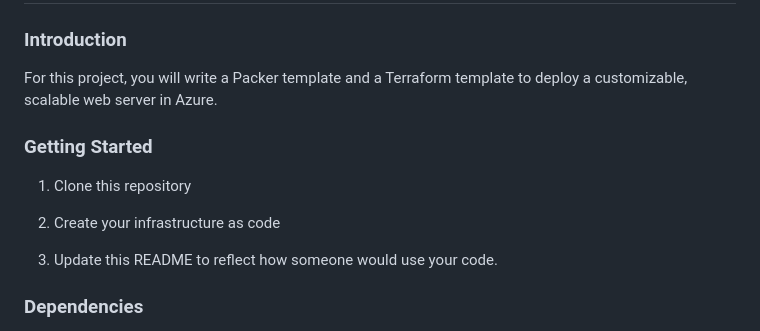
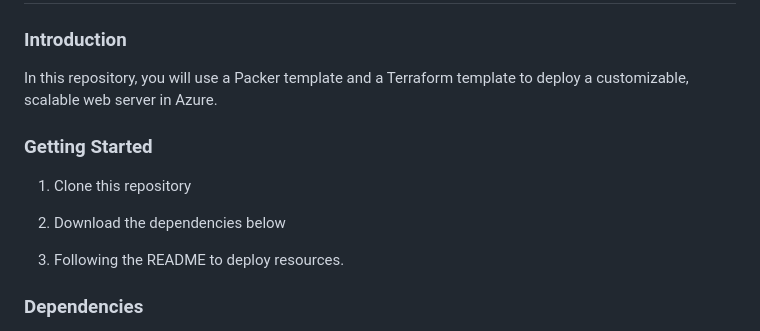
Before and after one commit to MaiQD/udacity-azure-devops, a Markdown page: 2.deploying-a-web-server-in-azure/README.md, the part around the change printed below. Rendered like a GitHub page.

```diff
--- a/2.deploying-a-web-server-in-azure/README.md
+++ b/2.deploying-a-web-server-in-azure/README.md
@@ -2,15 +2,15 @@
 
 ### Introduction
 
-For this project, you will write a Packer template and a Terraform template to deploy a customizable, scalable web server in Azure.
+In this repository, you will use a Packer template and a Terraform template to deploy a customizable, scalable web server in Azure.
 
 ### Getting Started
 
 1. Clone this repository
 
-2. Create your infrastructure as code
+2. Download the dependencies below
 
-3. Update this README to reflect how someone would use your code.
+3. Following the README to deploy resources.
 
 ### Dependencies
 
```
Also changed, not shown: other parts of 2.deploying-a-web-server-in-azure/README.md (+22 -2 lines), 2.deploying-a-web-server-in-azure/assets/resources-in-azure-portal.png (added), 3 other files.
